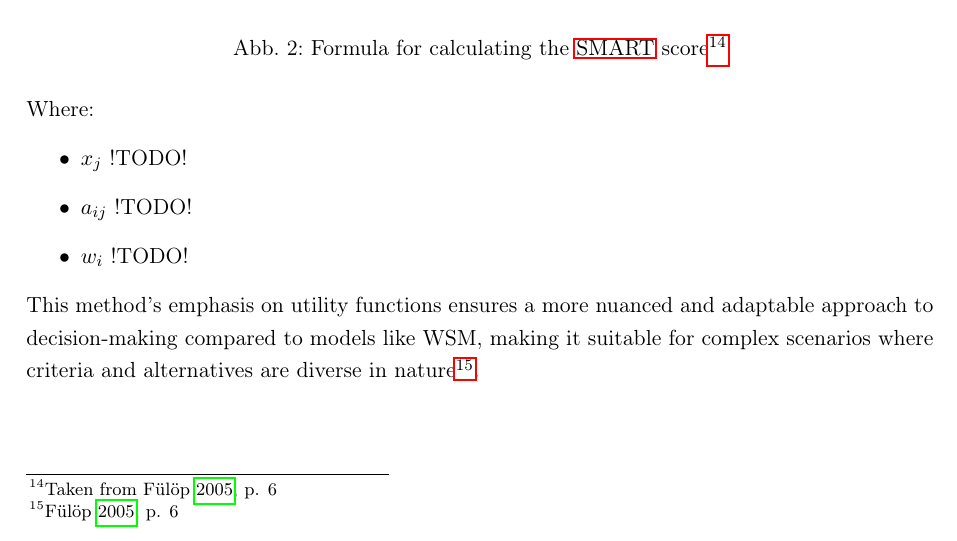
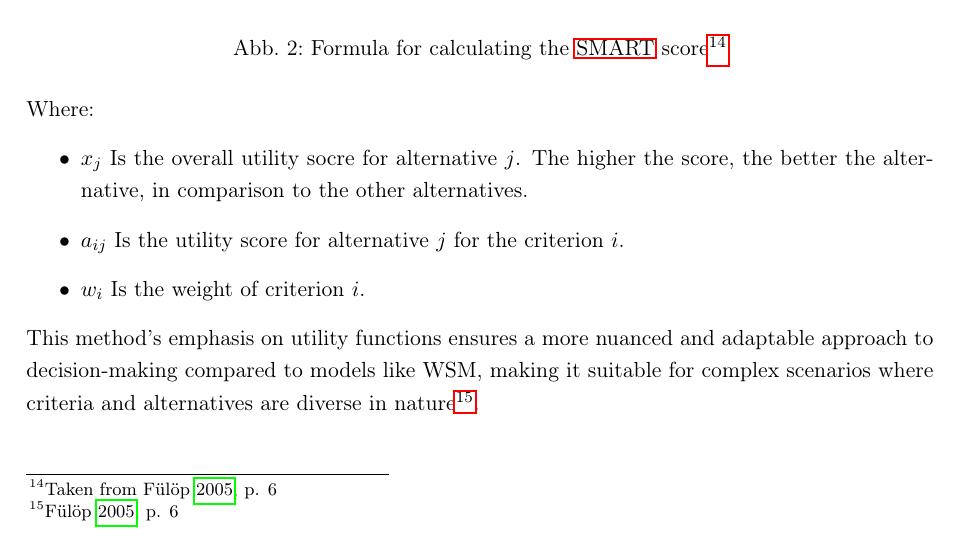
Before and after one commit to Jo-Eck/ProjectPaper-2, a LaTeX thesis (DHBW/PA2/studienarbeit.tex, which reads DHBW/PA2/includes/content/methodology.tex): part of page 14 of 35, cut so that both start at the same text. Compiled offline with pdfLaTeX.

Commit message:
adds variable explanation for SMART

```diff
--- a/DHBW/PA2/includes/content/methodology.tex
+++ b/DHBW/PA2/includes/content/methodology.tex
@@ -90,9 +90,9 @@ The computational formula integral to the \ac{SMART} method is:
 
 Where:
 \begin{itemize}
-    \item \( x_j \) !TODO!
-    \item \( a_{ij} \)  !TODO!
-    \item \( w_i \) !TODO!
+    \item \( x_j \) Is the overall utility socre for alternative \( j \). The higher the score, the better the alternative, in comparison to the other alternatives.
+    \item \( a_{ij} \)  Is the utility score for alternative \( j \) for the criterion \( i \).
+    \item \( w_i \) Is the weight of criterion \( i \).
 \end{itemize}
 
 This method's emphasis on utility functions ensures a more nuanced and adaptable
```
Also changed, not shown: DHBW/PA2/studienarbeit.pdf, DHBW/PA2/includes/content/methodology.tex (1 more changed lines).
